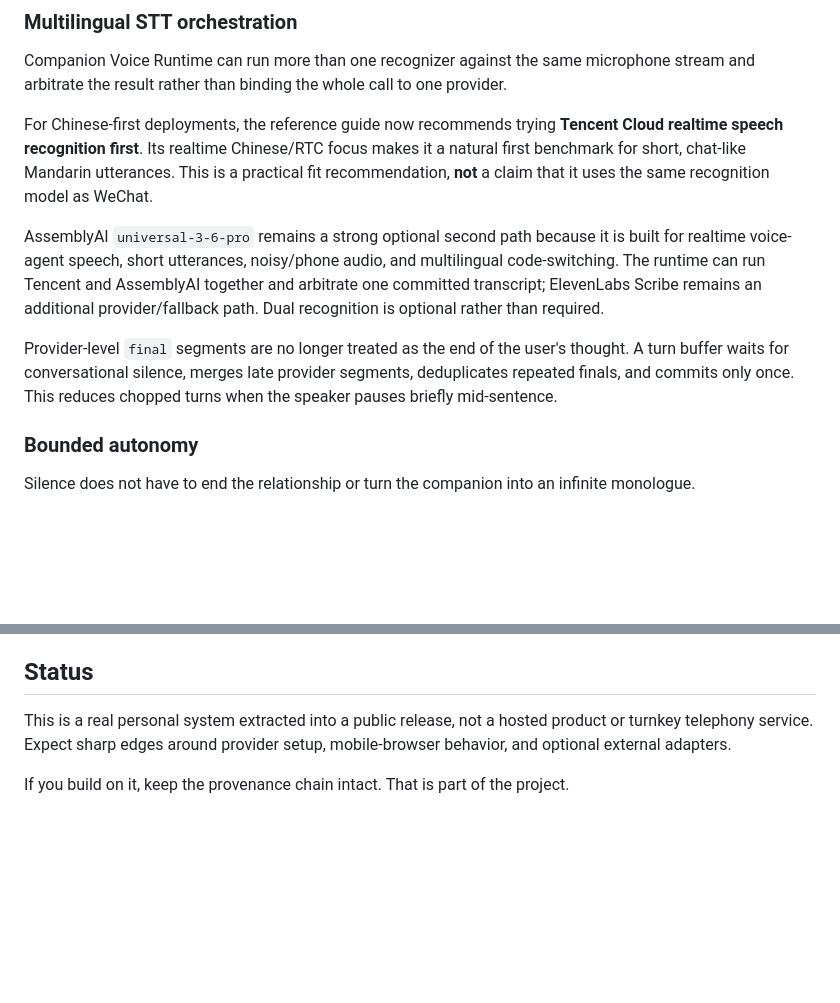
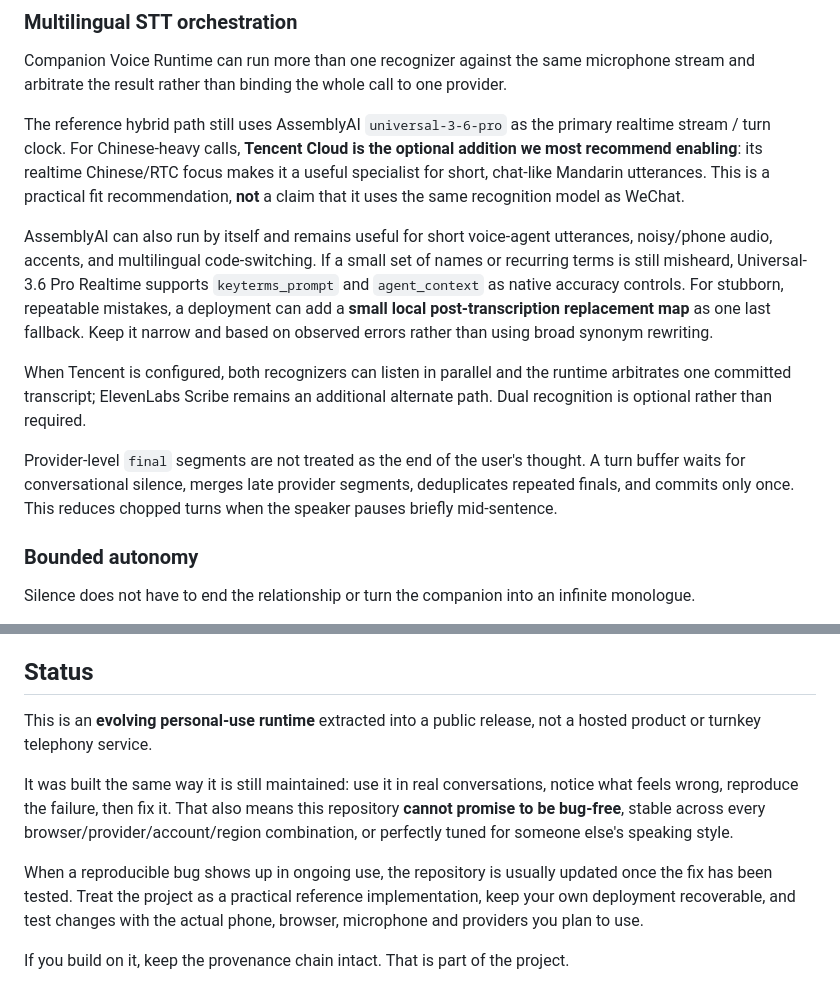
Before and after one commit to Elisekaiu/companion-voice-runtime, a Markdown page: README.md, 2 parts joined by grey strips. Drawn GitHub-style; blank space fills up the shorter version.

Commit message:
docs: clarify STT tuning, Tencent quotas, and project maturity

```diff
--- a/README.md
+++ b/README.md
@@ -26,11 +26,13 @@ A recent voice turn can be repaired by immediate typed input. Companion Voice Ru
 
 Companion Voice Runtime can run more than one recognizer against the same microphone stream and arbitrate the result rather than binding the whole call to one provider.
 
-For Chinese-first deployments, the reference guide now recommends trying **Tencent Cloud realtime speech recognition first**. Its realtime Chinese/RTC focus makes it a natural first benchmark for short, chat-like Mandarin utterances. This is a practical fit recommendation, **not** a claim that it uses the same recognition model as WeChat.
+The reference hybrid path still uses AssemblyAI `universal-3-6-pro` as the primary realtime stream / turn clock. For Chinese-heavy calls, **Tencent Cloud is the optional addition we most recommend enabling**: its realtime Chinese/RTC focus makes it a useful specialist for short, chat-like Mandarin utterances. This is a practical fit recommendation, **not** a claim that it uses the same recognition model as WeChat.
 
-AssemblyAI `universal-3-6-pro` remains a strong optional second path because it is built for realtime voice-agent speech, short utterances, noisy/phone audio, and multilingual code-switching. The runtime can run Tencent and AssemblyAI together and arbitrate one committed transcript; ElevenLabs Scribe remains an additional provider/fallback path. Dual recognition is optional rather than required.
+AssemblyAI can also run by itself and remains useful for short voice-agent utterances, noisy/phone audio, accents, and multilingual code-switching. If a small set of names or recurring terms is still misheard, Universal-3.6 Pro Realtime supports `keyterms_prompt` and `agent_context` as native accuracy controls. For stubborn, repeatable mistakes, a deployment can add a **small local post-transcription replacement map** as one last fallback. Keep it narrow and based on observed errors rather than using broad synonym rewriting.
 
-Provider-level `final` segments are no longer treated as the end of the user's thought. A turn buffer waits for conversational silence, merges late provider segments, deduplicates repeated finals, and commits only once. This reduces chopped turns when the speaker pauses briefly mid-sentence.
+When Tencent is configured, both recognizers can listen in parallel and the runtime arbitrates one committed transcript; ElevenLabs Scribe remains an additional alternate path. Dual recognition is optional rather than required.
+
+Provider-level `final` segments are not treated as the end of the user's thought. A turn buffer waits for conversational silence, merges late provider segments, deduplicates repeated finals, and commits only once. This reduces chopped turns when the speaker pauses briefly mid-sentence.
 
 ### Bounded autonomy
 
@@ -288,6 +290,10 @@ That license does **not** replace the licenses of third-party model files, runti
 
 ## Status
 
-This is a real personal system extracted into a public release, not a hosted product or turnkey telephony service. Expect sharp edges around provider setup, mobile-browser behavior, and optional external adapters.
+This is an **evolving personal-use runtime** extracted into a public release, not a hosted product or turnkey telephony service.
+
+It was built the same way it is still maintained: use it in real conversations, notice what feels wrong, reproduce the failure, then fix it. That also means this repository **cannot promise to be bug-free**, stable across every browser/provider/account/region combination, or perfectly tuned for someone else's speaking style.
+
+When a reproducible bug shows up in ongoing use, the repository is usually updated once the fix has been tested. Treat the project as a practical reference implementation, keep your own deployment recoverable, and test changes with the actual phone, browser, microphone and providers you plan to use.
 
 If you build on it, keep the provenance chain intact. That is part of the project.
```
Also changed, not shown: docs/PROVIDER_GUIDE.md (+33 -0 lines).
